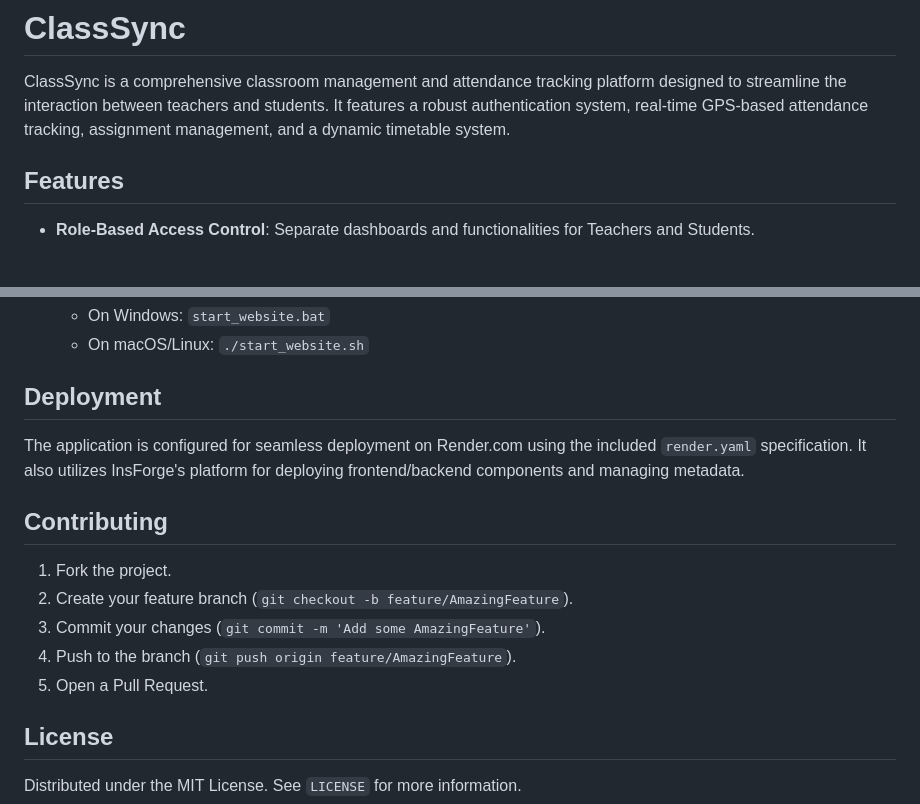
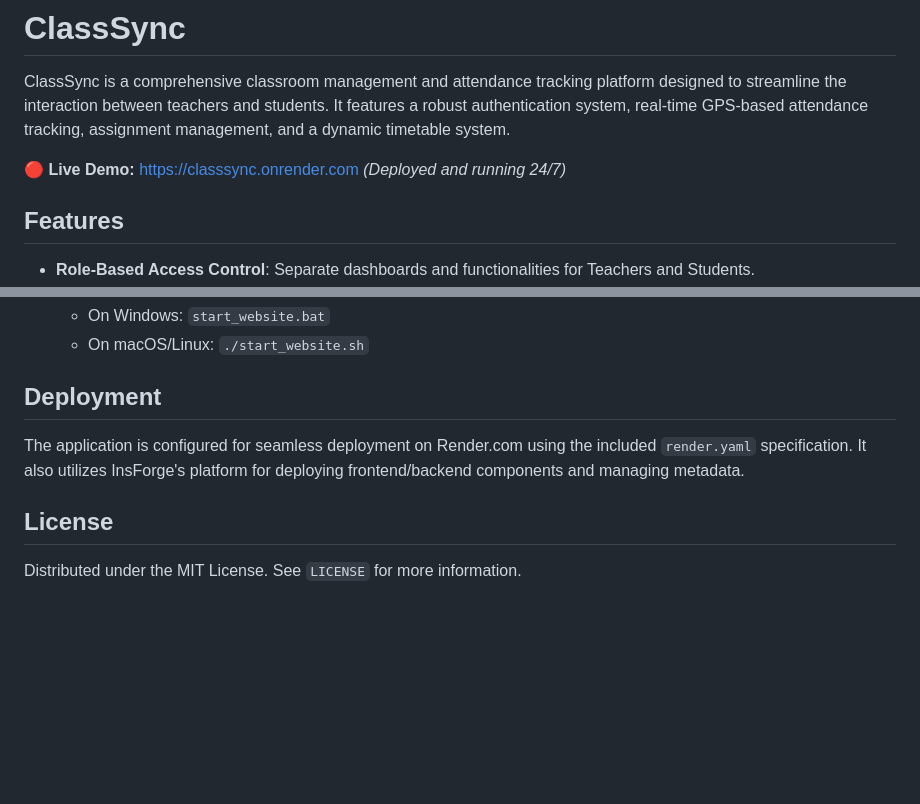
Before and after one commit to Vignesh1912/ClassSync, a Markdown page: README.md, 2 parts joined by grey strips. GitHub-like rendering; blank space fills up the shorter version.

Commit message:
docs: remove contributing section, add live demo link

```diff
--- a/README.md
+++ b/README.md
@@ -1,6 +1,8 @@
 # ClassSync
 
 ClassSync is a comprehensive classroom management and attendance tracking platform designed to streamline the interaction between teachers and students. It features a robust authentication system, real-time GPS-based attendance tracking, assignment management, and a dynamic timetable system.
+
+**🔴 Live Demo:** [https://classsync.onrender.com](https://classsync.onrender.com) *(Deployed and running 24/7)*
 
 ## Features
 
@@ -77,14 +79,6 @@ ClassSync is a comprehensive classroom management and attendance tracking platfo
 
 The application is configured for seamless deployment on Render.com using the included `render.yaml` specification. It also utilizes InsForge's platform for deploying frontend/backend components and managing metadata.
 
-## Contributing
-
-1. Fork the project.
-2. Create your feature branch (`git checkout -b feature/AmazingFeature`).
-3. Commit your changes (`git commit -m 'Add some AmazingFeature'`).
-4. Push to the branch (`git push origin feature/AmazingFeature`).
-5. Open a Pull Request.
-
 ## License
 
 Distributed under the MIT License. See `LICENSE` for more information.
```
